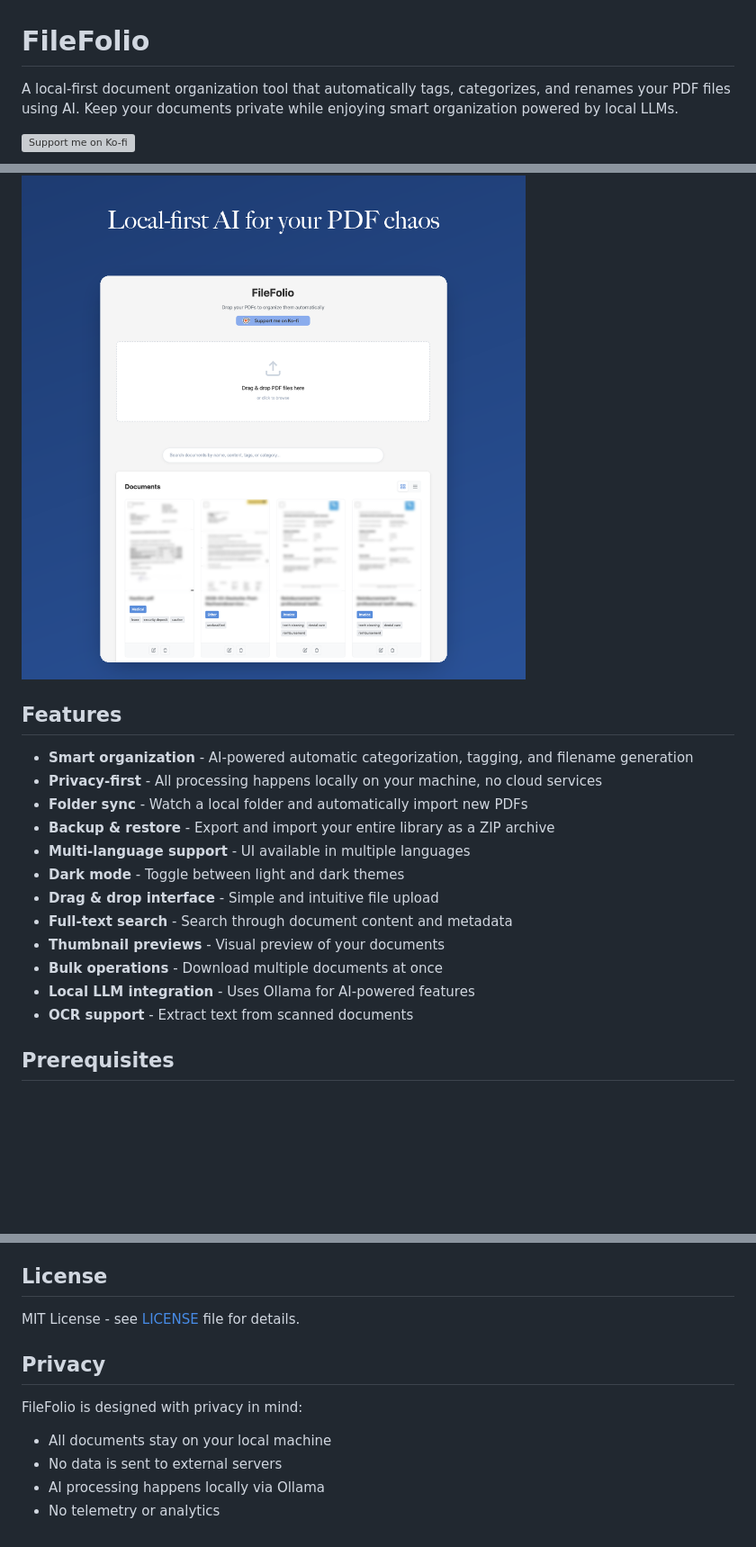
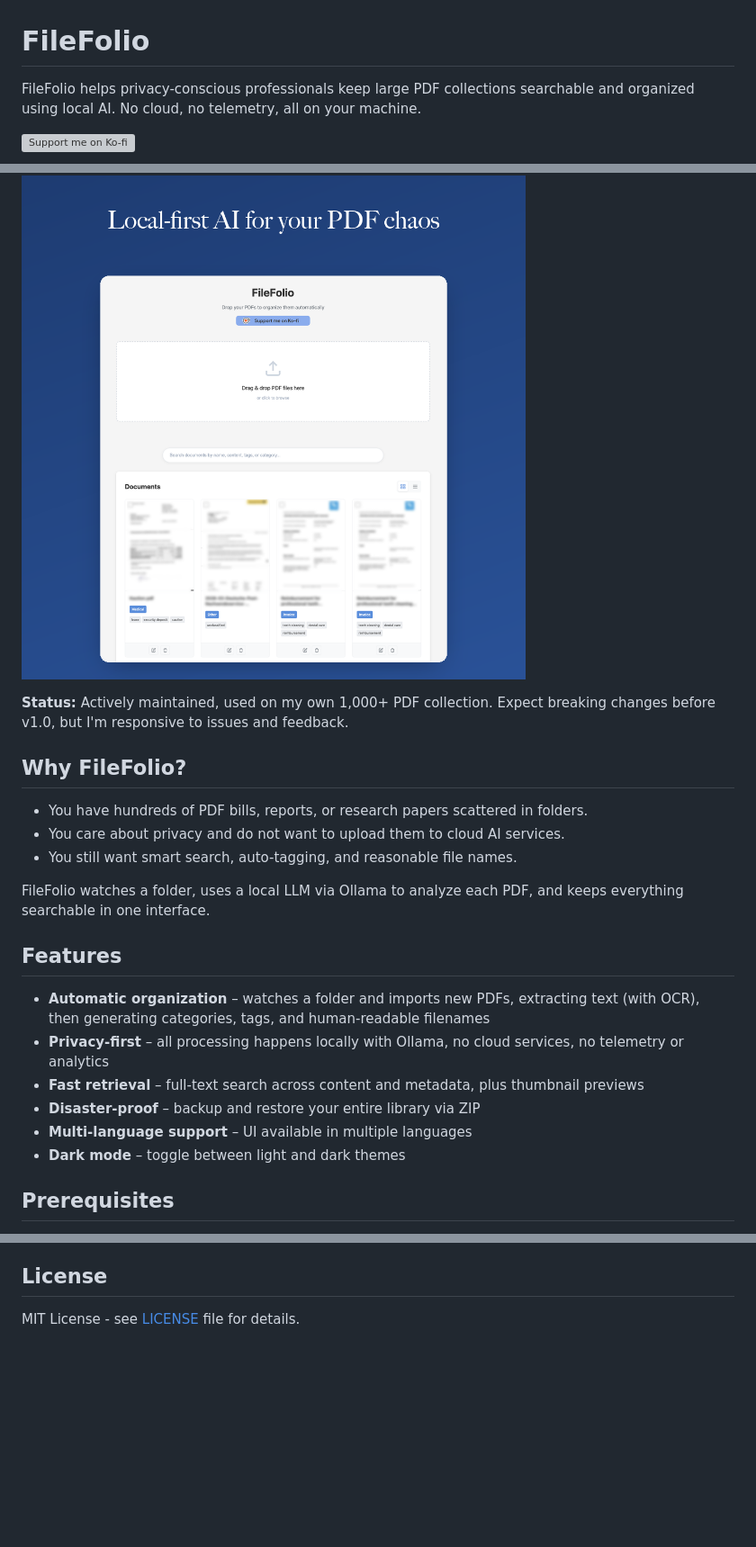
Before and after one commit to imkrishsub/filefolio, a Markdown page: README.md, 3 parts joined by grey strips. Shown at 90% size. Drawn GitHub-style; blank space fills up the shorter version; grey boxes are pictures that could not be loaded.

Commit message:
Improve README positioning and user-facing framing

```diff
--- a/README.md
+++ b/README.md
@@ -1,25 +1,29 @@
 # FileFolio
 
-A local-first document organization tool that automatically tags, categorizes, and renames your PDF files using AI. Keep your documents private while enjoying smart organization powered by local LLMs.
+FileFolio helps privacy-conscious professionals keep large PDF collections searchable and organized using local AI. No cloud, no telemetry, all on your machine.
 
 [![Support me on Ko-fi](https://ko-fi.com/img/githubbutton_sm.svg)](https://ko-fi.com/krishsub)
 
 ![FileFolio Preview](preview.png)
 
+**Status:** Actively maintained, used on my own 1,000+ PDF collection. Expect breaking changes before v1.0, but I'm responsive to issues and feedback.
+
+## Why FileFolio?
+
+- You have hundreds of PDF bills, reports, or research papers scattered in folders.
+- You care about privacy and do not want to upload them to cloud AI services.
+- You still want smart search, auto-tagging, and reasonable file names.
+
+FileFolio watches a folder, uses a local LLM via Ollama to analyze each PDF, and keeps everything searchable in one interface.
+
 ## Features
 
-- **Smart organization** - AI-powered automatic categorization, tagging, and filename generation
-- **Privacy-first** - All processing happens locally on your machine, no cloud services
-- **Folder sync** - Watch a local folder and automatically import new PDFs
-- **Backup & restore** - Export and import your entire library as a ZIP archive
-- **Multi-language support** - UI available in multiple languages
-- **Dark mode** - Toggle between light and dark themes
-- **Drag & drop interface** - Simple and intuitive file upload
-- **Full-text search** - Search through document content and metadata
-- **Thumbnail previews** - Visual preview of your documents
-- **Bulk operations** - Download multiple documents at once
-- **Local LLM integration** - Uses Ollama for AI-powered features
-- **OCR support** - Extract text from scanned documents
+- **Automatic organization** – watches a folder and imports new PDFs, extracting text (with OCR), then generating categories, tags, and human-readable filenames
+- **Privacy-first** – all processing happens locally with Ollama, no cloud services, no telemetry or analytics
+- **Fast retrieval** – full-text search across content and metadata, plus thumbnail previews
+- **Disaster-proof** – backup and restore your entire library via ZIP
+- **Multi-language support** – UI available in multiple languages
+- **Dark mode** – toggle between light and dark themes
 
 ## Prerequisites
 
@@ -131,11 +135,3 @@ Contributions are welcome! Please feel free to submit a pull request or open an
 ## License
 
 MIT License - see [LICENSE](LICENSE) file for details.
-
-## Privacy
-
-FileFolio is designed with privacy in mind:
-- All documents stay on your local machine
-- No data is sent to external servers
-- AI processing happens locally via Ollama
-- No telemetry or analytics
```
